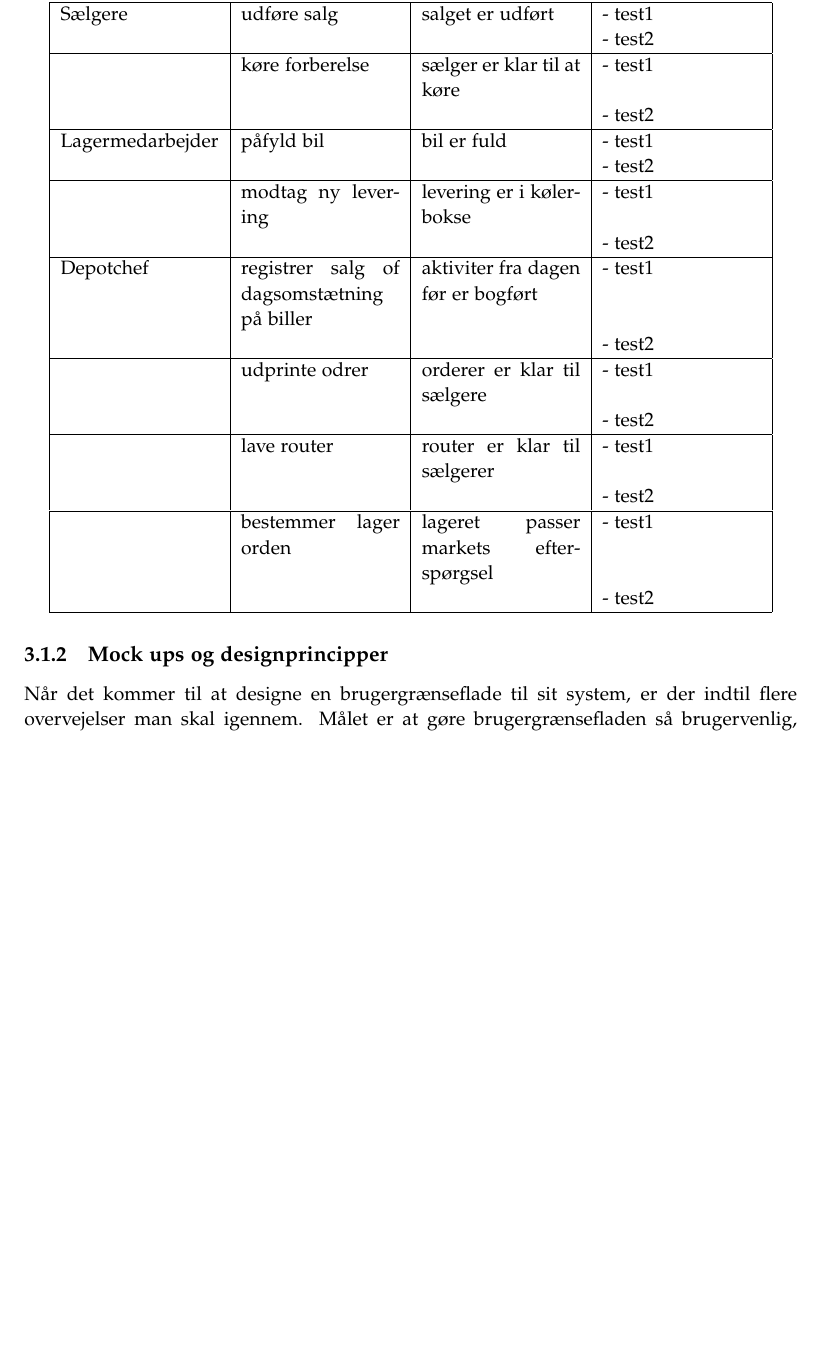
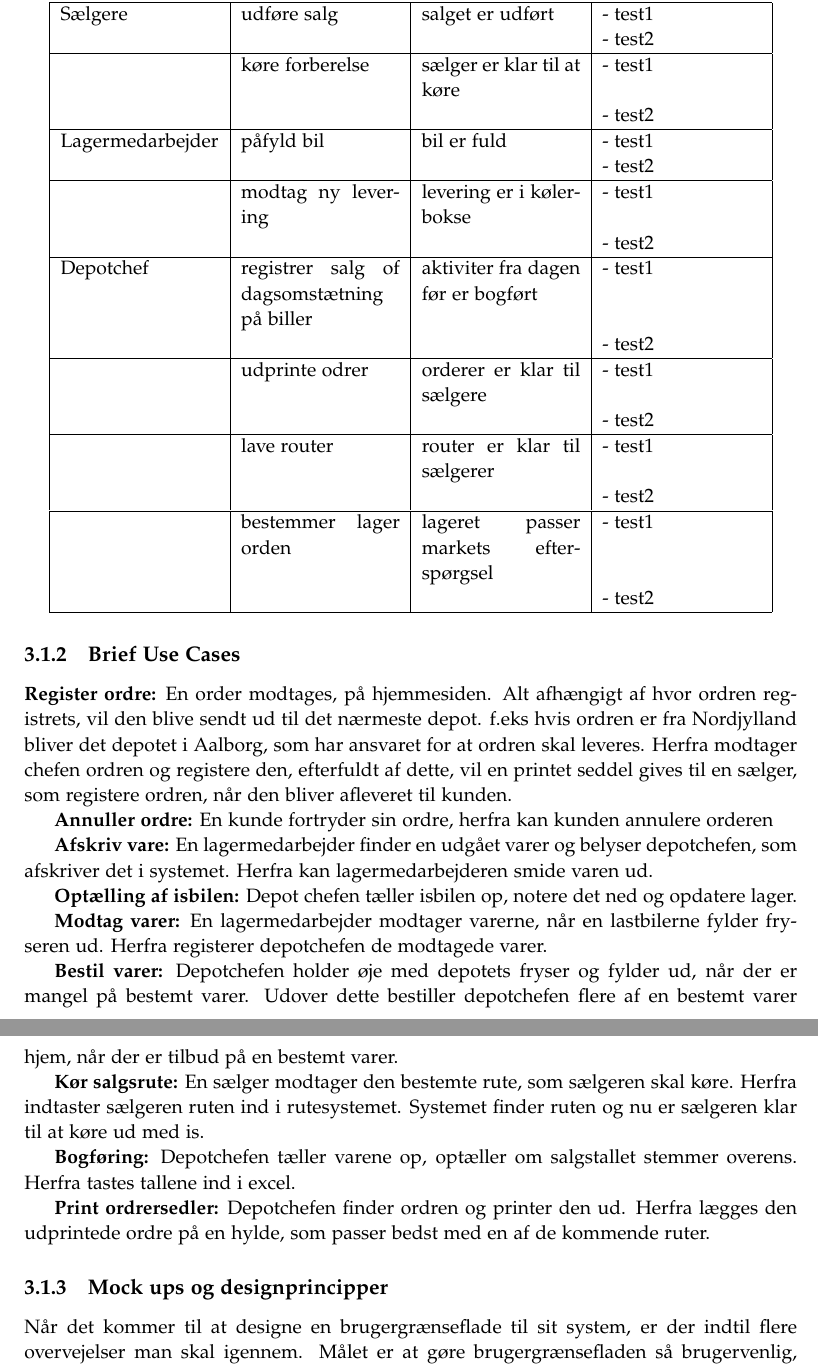
Before and after one commit to luccaflower/UCN-SemesterProject-Spring2020, a LaTeX thesis (master.tex, which reads sections/requirements/preinvestigation.tex): part of page 24 of 37 before the commit and two parts of pages 24 and 25 of 39 after it, the two joined at a grey line, cut so that both start at the same text, the shorter picture padded with empty space. Compiled offline with pdfLaTeX.

Commit message:
added brief uses cases

```diff
--- a/sections/requirements/preinvestigation.tex
+++ b/sections/requirements/preinvestigation.tex
@@ -80,6 +80,34 @@
 \end{tabular}
 \end{center}
 
+\subsection{Brief Use Cases}\label{brief}
+\textbf{Register ordre:}
+En order modtages, på hjemmesiden. Alt afhængigt af hvor ordren registrets, vil den blive sendt ud til det nærmeste depot. f.eks hvis ordren er fra Nordjylland bliver det depotet i Aalborg, som har ansvaret for at ordren skal leveres. Herfra modtager chefen ordren og registere den, efterfuldt af dette, vil en printet seddel gives til en sælger, som registere ordren, når den bliver afleveret til kunden.
+
+\textbf{Annuller ordre:}
+En kunde fortryder sin ordre, herfra kan kunden annulere orderen
+
+\textbf{Afskriv vare:}
+En lagermedarbejder finder en udgået varer og belyser depotchefen, som afskriver det i systemet. Herfra kan lagermedarbejderen smide varen ud.
+
+\textbf{Optælling af isbilen:}
+Depot chefen tæller isbilen op, notere det ned og opdatere lager.
+
+\textbf{Modtag varer:}
+En lagermedarbejder modtager varerne, når en lastbilerne fylder fryseren ud. Herfra registerer depotchefen de modtagede varer.
+
+\textbf{Bestil varer:}
+Depotchefen holder øje med depotets fryser og fylder ud, når der er mangel på bestemt varer. Udover dette bestiller depotchefen flere af en bestemt varer hjem, når der er tilbud på en bestemt varer.
+
+\textbf{Kør salgsrute:}
+En sælger modtager den bestemte rute, som sælgeren skal køre. Herfra indtaster sælgeren ruten ind i rutesystemet. Systemet finder ruten og nu er sælgeren klar til at køre ud med is.
+
+\textbf{Bogføring:}
+Depotchefen tæller varene op, optæller om salgstallet stemmer overens. Herfra tastes tallene ind i excel.
+
+\textbf{Print ordrersedler:}
+Depotchefen finder ordren og printer den ud. Herfra lægges den udprintede ordre på en hylde, som passer bedst med en af de kommende ruter.
+
 \subsection{Mock ups og designprincipper}
 Når det kommer til at designe en brugergrænseflade til sit system, er der indtil flere overvejelser man skal igennem. Målet er at gøre brugergrænsefladen så brugervenlig, hurtig og intuitiv som mulig. Dette afsnit vil derfor gennemgå hvilke overvejelser der er indgået i beslutningen for designet af de anvendte mock ups.
 
```
Also changed, not shown: sections/requirements/requirements.tex (+1 -1 lines), sections/requirements/preinvestigation.tex (6 more changed lines).
